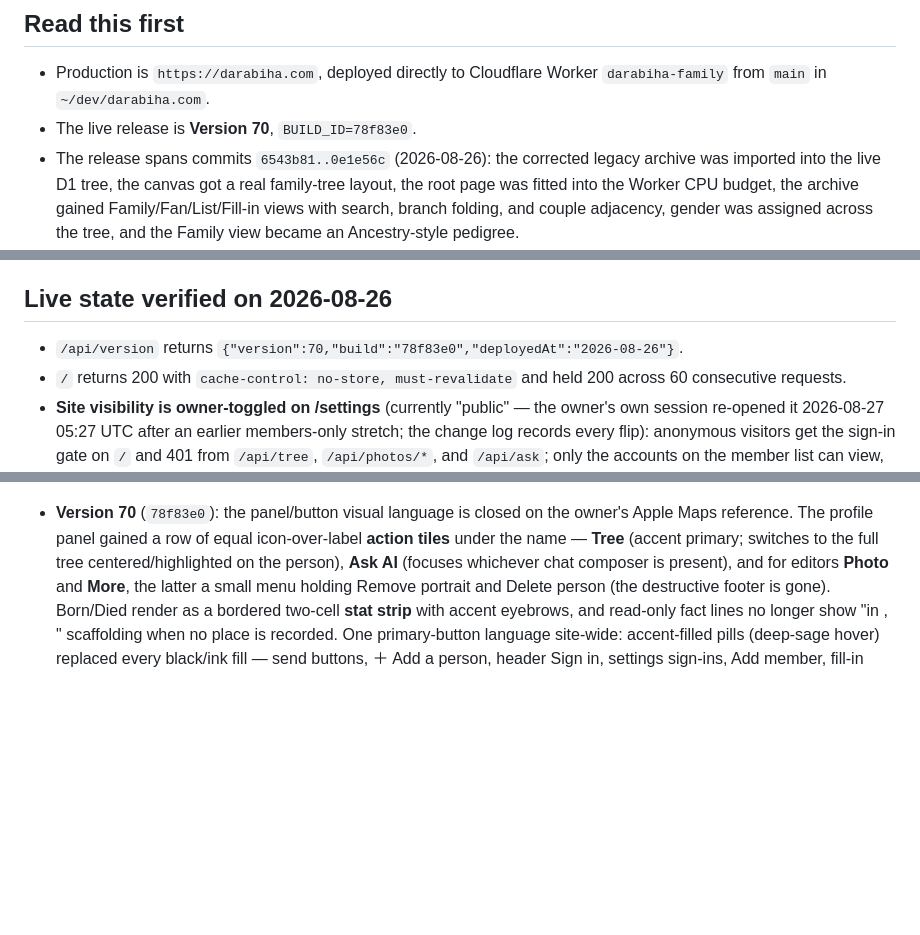
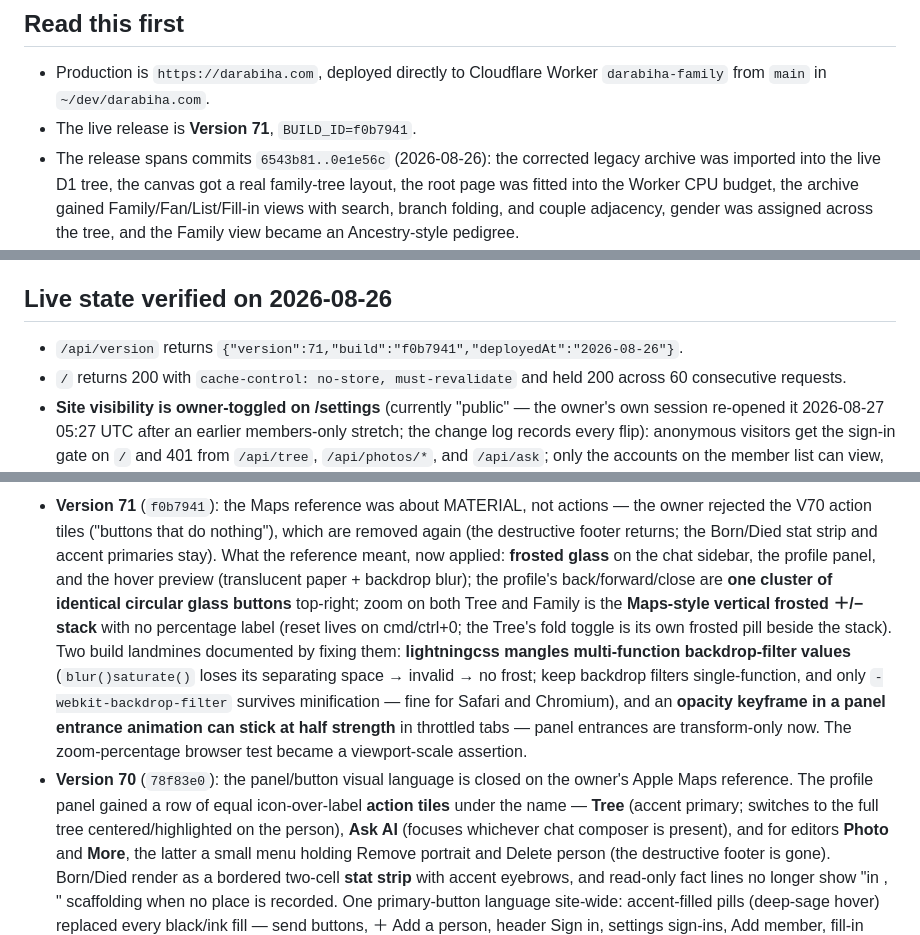
Before and after one commit to tetrisgm/darabiha.com, a Markdown page: docs/HANDOFF.md, 3 parts joined by grey strips. Rendered like a GitHub page; blank space fills up the shorter version.

Commit message:
Stamp Version 71 and record the material pass
Co-Authored-By: Claude Fable 5 <noreply@anthropic.com>

```diff
--- a/docs/HANDOFF.md
+++ b/docs/HANDOFF.md
@@ -5,7 +5,7 @@ Last updated: 2026-08-26
 ## Read this first
 
 - Production is `https://darabiha.com`, deployed directly to Cloudflare Worker `darabiha-family` from `main` in `~/dev/darabiha.com`.
-- The live release is **Version 70**, `BUILD_ID=78f83e0`.
+- The live release is **Version 71**, `BUILD_ID=f0b7941`.
 - The release spans commits `6543b81..0e1e56c` (2026-08-26): the corrected legacy archive was imported into the live D1 tree, the canvas got a real family-tree layout, the root page was fitted into the Worker CPU budget, the archive gained Family/Fan/List/Fill-in views with search, branch folding, and couple adjacency, gender was assigned across the tree, and the Family view became an Ancestry-style pedigree.
 - **Editing is enforced** (owner-directed, Version 64): `TEMPORARY_OPEN_EDITOR = false` in `app/authz.ts`. Only signed-in members with the editor or admin role can mutate the archive; every mutation route runs through `requireEditor`. Flipping the constant back to true reopens the old everyone-can-edit test mode.
 - Sign-in lives on `/settings` (Apple + Google); the header's Sign in pill points there. Editors today: `nasserdarabiha@gmail.com`, `parissima.d@gmail.com`; admins: `ramine@ramine.net` with `leshokunin@gmail.com` linked.
@@ -14,7 +14,7 @@ Last updated: 2026-08-26
 
 ## Live state verified on 2026-08-26
 
-- `/api/version` returns `{"version":70,"build":"78f83e0","deployedAt":"2026-08-26"}`.
+- `/api/version` returns `{"version":71,"build":"f0b7941","deployedAt":"2026-08-26"}`.
 - `/` returns 200 with `cache-control: no-store, must-revalidate` and held 200 across 60 consecutive requests.
 - **Site visibility is owner-toggled on /settings** (currently "public" — the owner's own session re-opened it 2026-08-27 05:27 UTC after an earlier members-only stretch; the change log records every flip): anonymous visitors get the sign-in gate on `/` and 401 from `/api/tree`, `/api/photos/*`, and `/api/ask`; only the accounts on the member list can view, and sign-ins do NOT auto-register while this mode is on. Admins flip it back on `/settings` → Members & access. The legacy pages are covered too (Version 67).
 - The legacy reconstruction pages are deleted (Version 68); all `/legacy-*` URLs 404. Regenerable from the source ZIP via `scripts/extract_legacy_family_tree.py` if ever wanted again.
@@ -32,4 +32,5 @@ Last updated: 2026-08-26
 
+- **Version 71** (`f0b7941`): the Maps reference was about MATERIAL, not actions — the owner rejected the V70 action tiles ("buttons that do nothing"), which are removed again (the destructive footer returns; the Born/Died stat strip and accent primaries stay). What the reference meant, now applied: **frosted glass** on the chat sidebar, the profile panel, and the hover preview (translucent paper + backdrop blur); the profile's back/forward/close are **one cluster of identical circular glass buttons** top-right; zoom on both Tree and Family is the **Maps-style vertical frosted ＋/− stack** with no percentage label (reset lives on cmd/ctrl+0; the Tree's fold toggle is its own frosted pill beside the stack). Two build landmines documented by fixing them: **lightningcss mangles multi-function backdrop-filter values** (`blur()saturate()` loses its separating space → invalid → no frost; keep backdrop filters single-function, and only `-webkit-backdrop-filter` survives minification — fine for Safari and Chromium), and an **opacity keyframe in a panel entrance animation can stick at half strength** in throttled tabs — panel entrances are transform-only now. The zoom-percentage browser test became a viewport-scale assertion.
 - **Version 70** (`78f83e0`): the panel/button visual language is closed on the owner's Apple Maps reference. The profile panel gained a row of equal icon-over-label **action tiles** under the name — **Tree** (accent primary; switches to the full tree centered/highlighted on the person), **Ask AI** (focuses whichever chat composer is present), and for editors **Photo** and **More**, the latter a small menu holding Remove portrait and Delete person (the destructive footer is gone). Born/Died render as a bordered two-cell **stat strip** with accent eyebrows, and read-only fact lines no longer show "in , " scaffolding when no place is recorded. One primary-button language site-wide: accent-filled pills (deep-sage hover) replaced every black/ink fill — send buttons, ＋ Add a person, header Sign in, settings sign-ins, Add member, fill-in Save, relative Add.
 - **Version 69** (`0c5b942`): Family-view interaction rework from owner feedback on real Safari. **Stable cards**: all pedigree cards are one uniform size (the oversized focal card is gone); clicking the focal person or their spouse keeps the layout untouched — `onSelectOnly` opens the profile and moves an accent selection ring plus a camera glide to the clicked card, while clicking anyone else re-anchors the neighborhood with a rise-in transition (`.ped-columns` keyed on the focal id). **Zoom**: Figma-style — `+`/`-` keys, cmd/ctrl with `=`/`-`/`0`, and on-stage − % ＋ controls (0.4–2×), alongside the existing pinch. **Hover previews**: hovering any card slides a read-only profile summary (portrait, née, dates, relatives, bio excerpt) over the profile slot until the pointer leaves; it aligns with the fixed-overlay panel below 900 px. **Action bar**: `main.has-person` pushes the floating bar right of the open profile panel instead of covering its title. **Maiden names**: the née field renders for women only; `scripts/infer_maiden_names.mjs` fills `maiden_name` only from a recorded father's surname or the import's curated variant-name table, and only when it differs from the displayed surname (same-family spelling variants like Darabi/Darabiha are excluded; archive aliases proved to be spelling variants and are deliberately not used as a source). Two records set: Farrokhandeh née Zehtab, Jila Darabiha née Khosravi Saeed.
 - **Version 68** (`1cedb49`): the legacy reconstruction is DELETED at the owner's request — the three gated routes removed, the ten R2 `legacy/` objects deleted, all legacy URLs 404. The extractor, validator, and import report remain in the repo as the reproducible pipeline (source ZIP + `scripts/extract_legacy_family_tree.py` can regenerate everything; the archive's substance lives on in the main D1 tree from the import). Also: the "Back to the family tree" pills on settings/privacy/terms are plain `<a>` anchors now — client-side `next/link` navigation silently did nothing there (owner-reported); the legal pages' inline settings links match. Suite: 30 tests (2 of them visibility-mode-aware and skipped in public mode).
```
Also changed, not shown: other parts of docs/HANDOFF.md (+1 -1 lines).
